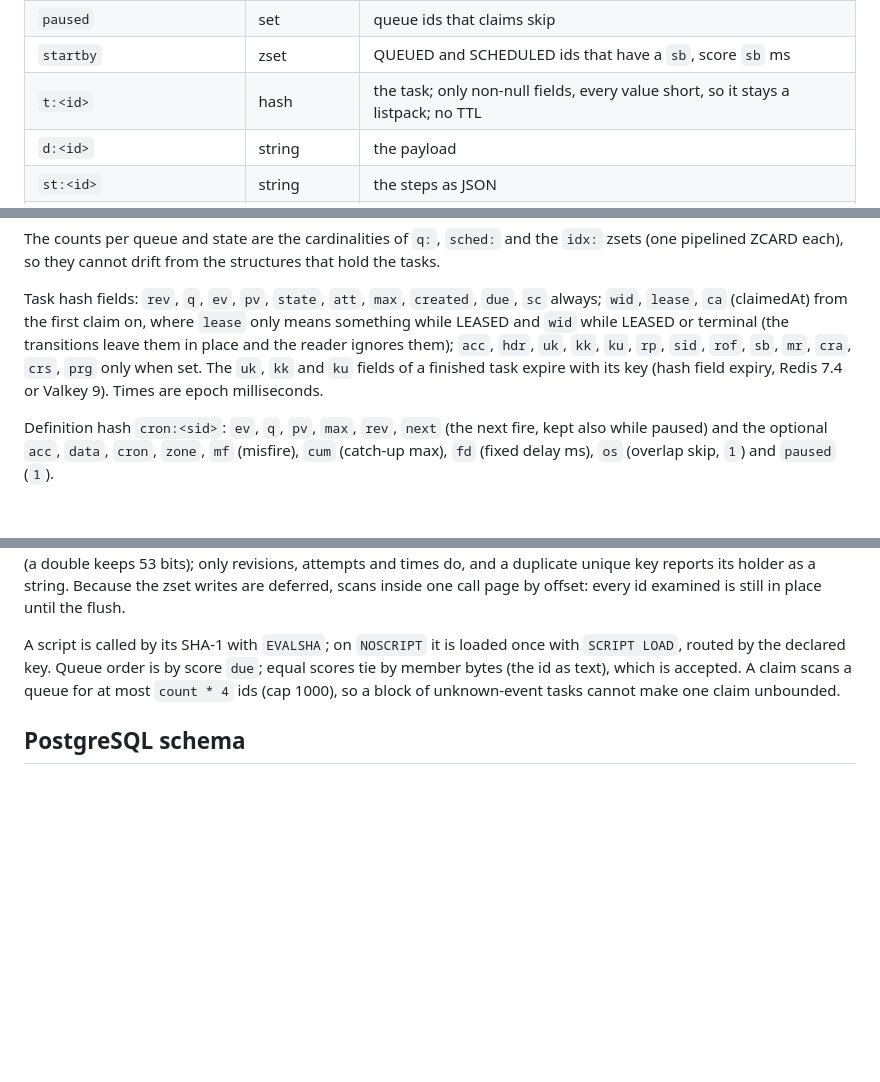
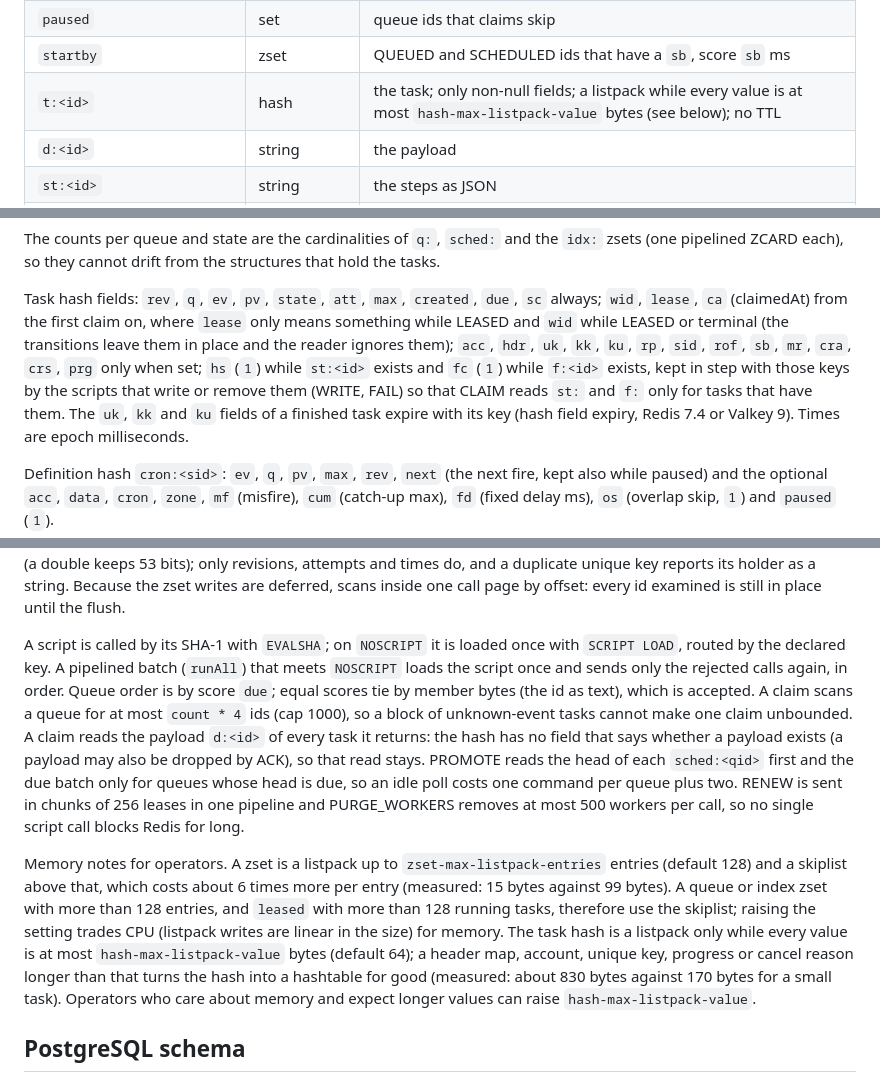
Before and after one commit to BonfireTrunk/bth4j, a Markdown page: docs/design-3.0.md, 3 parts joined by grey strips. Drawn GitHub-style; blank space fills up the shorter version.

```diff
--- a/docs/design-3.0.md
+++ b/docs/design-3.0.md
@@ -391,7 +391,7 @@ key only routes the call.
 | `workers` | zset | worker ids, score last heartbeat ms |
 | `paused` | set | queue ids that claims skip |
 | `startby` | zset | QUEUED and SCHEDULED ids that have a `sb`, score `sb` ms |
-| `t:<id>` | hash | the task; only non-null fields, every value short, so it stays a listpack; no TTL |
+| `t:<id>` | hash | the task; only non-null fields; a listpack while every value is at most `hash-max-listpack-value` bytes (see below); no TTL |
 | `d:<id>` | string | the payload |
 | `st:<id>` | string | the steps as JSON |
 | `f:<id>` | list | the failures, one JSON object each, the last 20 kept |
@@ -410,7 +410,9 @@ ZCARD each), so they cannot drift from the structures that hold the tasks.
 Task hash fields: `rev`, `q`, `ev`, `pv`, `state`, `att`, `max`, `created`, `due`, `sc` always; `wid`,
 `lease`, `ca` (claimedAt) from the first claim on, where `lease` only means something while LEASED and
 `wid` while LEASED or terminal (the transitions leave them in place and the reader ignores them); `acc`,
-`hdr`, `uk`, `kk`, `ku`, `rp`, `sid`, `rof`, `sb`, `mr`, `cra`, `crs`, `prg` only when set. The `uk`, `kk`
+`hdr`, `uk`, `kk`, `ku`, `rp`, `sid`, `rof`, `sb`, `mr`, `cra`, `crs`, `prg` only when set; `hs` (`1`) while
+`st:<id>` exists and `fc` (`1`) while `f:<id>` exists, kept in step with those keys by the scripts that write or
+remove them (WRITE, FAIL) so that CLAIM reads `st:` and `f:` only for tasks that have them. The `uk`, `kk`
 and `ku` fields of a finished task expire with its key (hash field expiry, Redis 7.4 or Valkey 9). Times
 are epoch milliseconds.
 
@@ -440,9 +442,24 @@ key reports its holder as a string. Because the zset writes are deferred, scans
 offset: every id examined is still in place until the flush.
 
 A script is called by its SHA-1 with `EVALSHA`; on `NOSCRIPT` it is loaded once with `SCRIPT LOAD`,
-routed by the declared key. Queue order is by score `due`; equal scores tie by member bytes (the id as
+routed by the declared key. A pipelined batch (`runAll`) that meets `NOSCRIPT` loads the script once and
+sends only the rejected calls again, in order. Queue order is by score `due`; equal scores tie by member bytes (the id as
 text), which is accepted. A claim scans a queue for at most `count * 4` ids (cap 1000), so a block of
-unknown-event tasks cannot make one claim unbounded.
+unknown-event tasks cannot make one claim unbounded. A claim reads the payload `d:<id>` of every task it
+returns: the hash has no field that says whether a payload exists (a payload may also be dropped by ACK), so
+that read stays. PROMOTE reads the head of each `sched:<qid>` first and the due batch only for queues whose
+head is due, so an idle poll costs one command per queue plus two. RENEW is sent in chunks of 256 leases in
+one pipeline and PURGE_WORKERS removes at most 500 workers per call, so no single script call blocks Redis
+for long.
+
+Memory notes for operators. A zset is a listpack up to `zset-max-listpack-entries` entries (default 128) and
+a skiplist above that, which costs about 6 times more per entry (measured: 15 bytes against 99 bytes). A queue
+or index zset with more than 128 entries, and `leased` with more than 128 running tasks, therefore use the
+skiplist; raising the setting trades CPU (listpack writes are linear in the size) for memory. The task hash
+is a listpack only while every value is at most `hash-max-listpack-value` bytes (default 64); a header map,
+account, unique key, progress or cancel reason longer than that turns the hash into a hashtable for good
+(measured: about 830 bytes against 170 bytes for a small task). Operators who care about memory and expect
+longer values can raise `hash-max-listpack-value`.
 
 ## PostgreSQL schema
 
```
Also changed, not shown: CHANGELOG.md (+2 -1 lines), README.md (+6 -0 lines).
